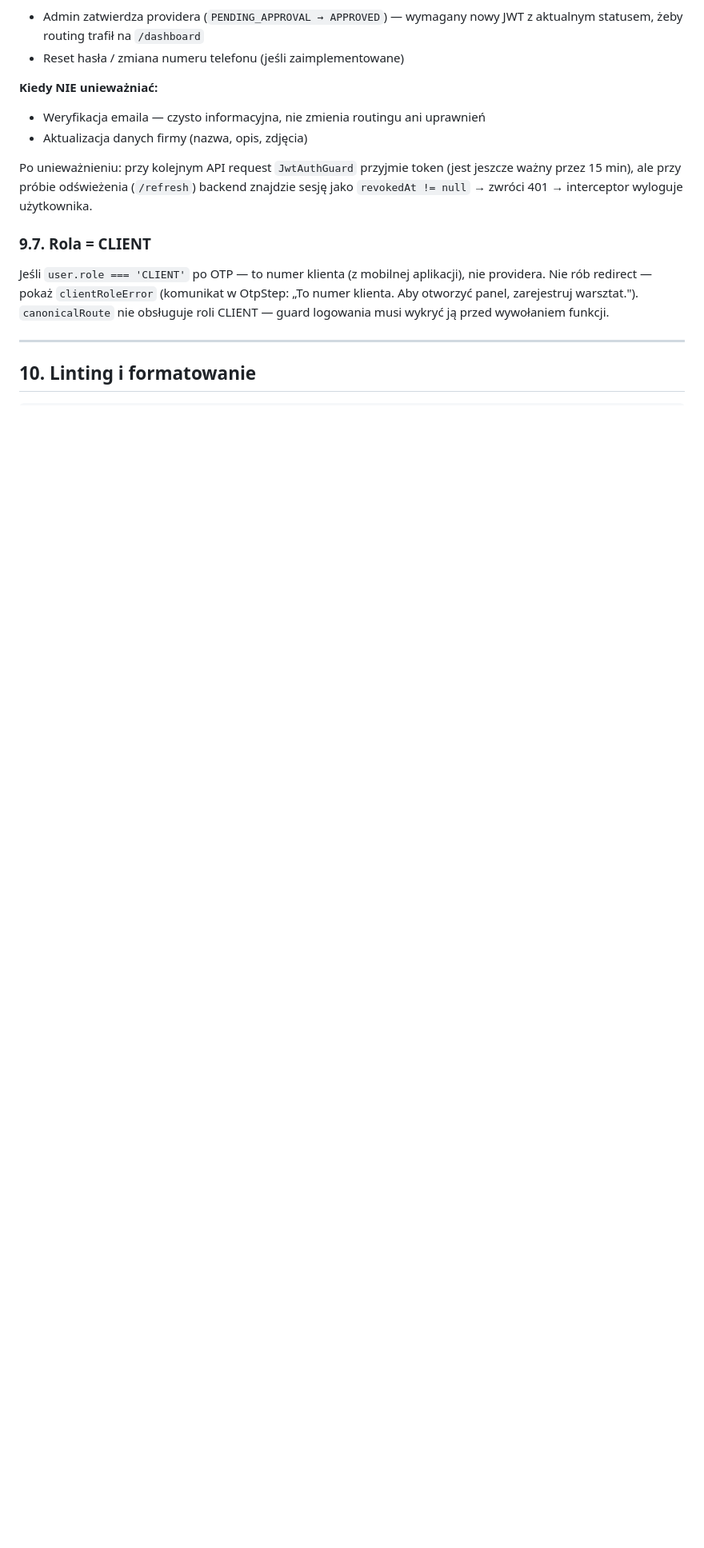
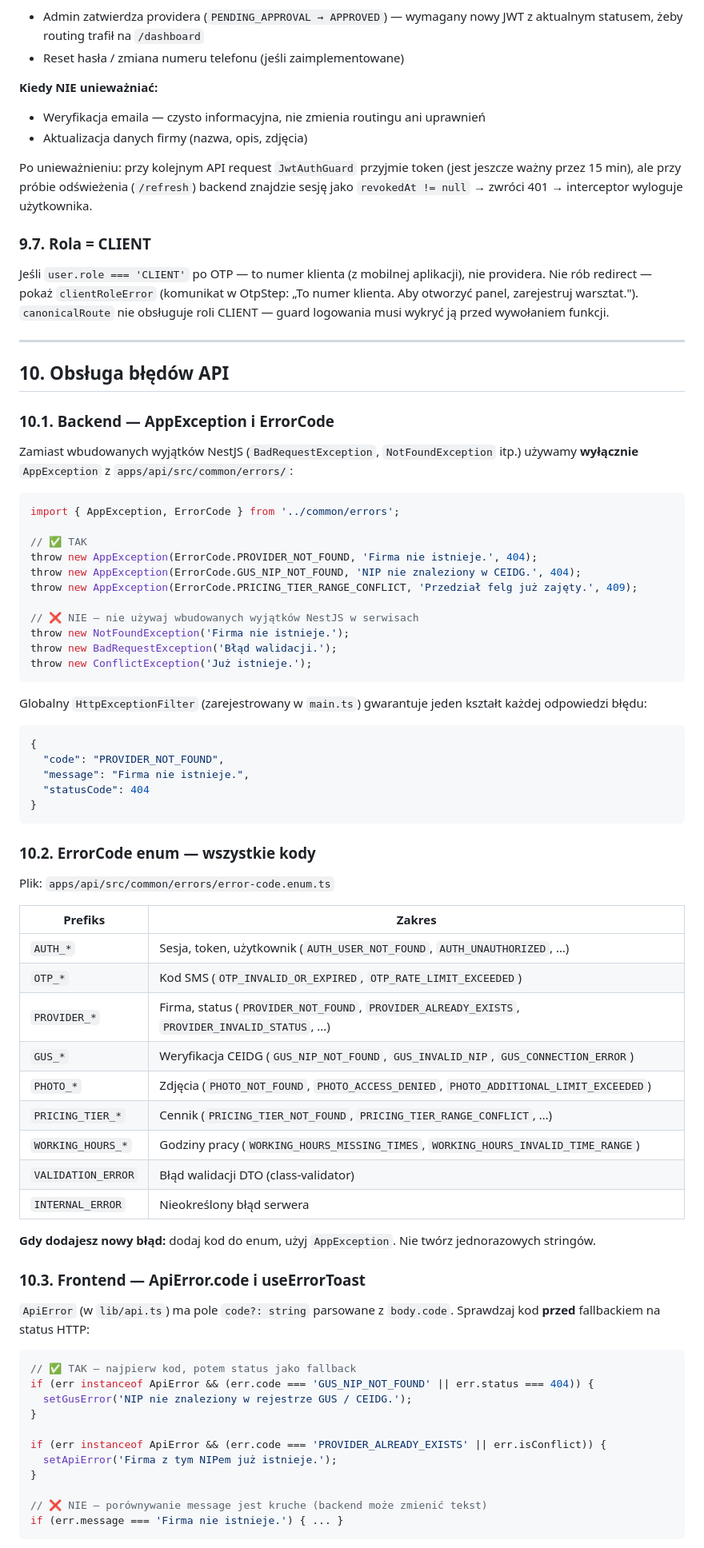
Before and after one commit to tomaszklag/opon, a Markdown page: docs/developer-guide.md, the part around one of its changes. Shown at 80% size. Rendered like a GitHub page; blank space fills up the shorter version.

````diff
--- a/docs/developer-guide.md
+++ b/docs/developer-guide.md
@@ -735,4 +735,69 @@ Jeśli `user.role === 'CLIENT'` po OTP — to numer klienta (z mobilnej aplikacj
 
 ---
 
-## 10. Linting i formatowanie
+## 10. Obsługa błędów API
+
+### 10.1. Backend — AppException i ErrorCode
+
+Zamiast wbudowanych wyjątków NestJS (`BadRequestException`, `NotFoundException` itp.) używamy **wyłącznie** `AppException` z `apps/api/src/common/errors/`:
+
+```ts
+import { AppException, ErrorCode } from '../common/errors';
+
+// ✅ TAK
+throw new AppException(ErrorCode.PROVIDER_NOT_FOUND, 'Firma nie istnieje.', 404);
+throw new AppException(ErrorCode.GUS_NIP_NOT_FOUND, 'NIP nie znaleziony w CEIDG.', 404);
+throw new AppException(ErrorCode.PRICING_TIER_RANGE_CONFLICT, 'Przedział felg już zajęty.', 409);
+
+// ❌ NIE — nie używaj wbudowanych wyjątków NestJS w serwisach
+throw new NotFoundException('Firma nie istnieje.');
+throw new BadRequestException('Błąd walidacji.');
+throw new ConflictException('Już istnieje.');
+```
+
+Globalny `HttpExceptionFilter` (zarejestrowany w `main.ts`) gwarantuje jeden kształt każdej odpowiedzi błędu:
+
+```json
+{
+  "code": "PROVIDER_NOT_FOUND",
+  "message": "Firma nie istnieje.",
+  "statusCode": 404
+}
+```
+
+### 10.2. ErrorCode enum — wszystkie kody
+
+Plik: `apps/api/src/common/errors/error-code.enum.ts`
+
+| Prefiks            | Zakres                                                                                        |
+| ------------------ | --------------------------------------------------------------------------------------------- |
+| `AUTH_*`           | Sesja, token, użytkownik (`AUTH_USER_NOT_FOUND`, `AUTH_UNAUTHORIZED`, …)                      |
+| `OTP_*`            | Kod SMS (`OTP_INVALID_OR_EXPIRED`, `OTP_RATE_LIMIT_EXCEEDED`)                                 |
+| `PROVIDER_*`       | Firma, status (`PROVIDER_NOT_FOUND`, `PROVIDER_ALREADY_EXISTS`, `PROVIDER_INVALID_STATUS`, …) |
+| `GUS_*`            | Weryfikacja CEIDG (`GUS_NIP_NOT_FOUND`, `GUS_INVALID_NIP`, `GUS_CONNECTION_ERROR`)            |
+| `PHOTO_*`          | Zdjęcia (`PHOTO_NOT_FOUND`, `PHOTO_ACCESS_DENIED`, `PHOTO_ADDITIONAL_LIMIT_EXCEEDED`)         |
+| `PRICING_TIER_*`   | Cennik (`PRICING_TIER_NOT_FOUND`, `PRICING_TIER_RANGE_CONFLICT`, …)                           |
+| `WORKING_HOURS_*`  | Godziny pracy (`WORKING_HOURS_MISSING_TIMES`, `WORKING_HOURS_INVALID_TIME_RANGE`)             |
+| `VALIDATION_ERROR` | Błąd walidacji DTO (class-validator)                                                          |
+| `INTERNAL_ERROR`   | Nieokreślony błąd serwera                                                                     |
+
+**Gdy dodajesz nowy błąd:** dodaj kod do enum, użyj `AppException`. Nie twórz jednorazowych stringów.
+
+### 10.3. Frontend — ApiError.code i useErrorToast
+
+`ApiError` (w `lib/api.ts`) ma pole `code?: string` parsowane z `body.code`. Sprawdzaj kod **przed** fallbackiem na status HTTP:
+
+```ts
+// ✅ TAK — najpierw kod, potem status jako fallback
+if (err instanceof ApiError && (err.code === 'GUS_NIP_NOT_FOUND' || err.status === 404)) {
+  setGusError('NIP nie znaleziony w rejestrze GUS / CEIDG.');
+}
+
+if (err instanceof ApiError && (err.code === 'PROVIDER_ALREADY_EXISTS' || err.isConflict)) {
+  setApiError('Firma z tym NIPem już istnieje.');
+}
+
+// ❌ NIE — porównywanie message jest kruche (backend może zmienić tekst)
+if (err.message === 'Firma nie istnieje.') { ... }
+```
+
````
Also changed, not shown: other parts of docs/developer-guide.md (+55 -15 lines).
